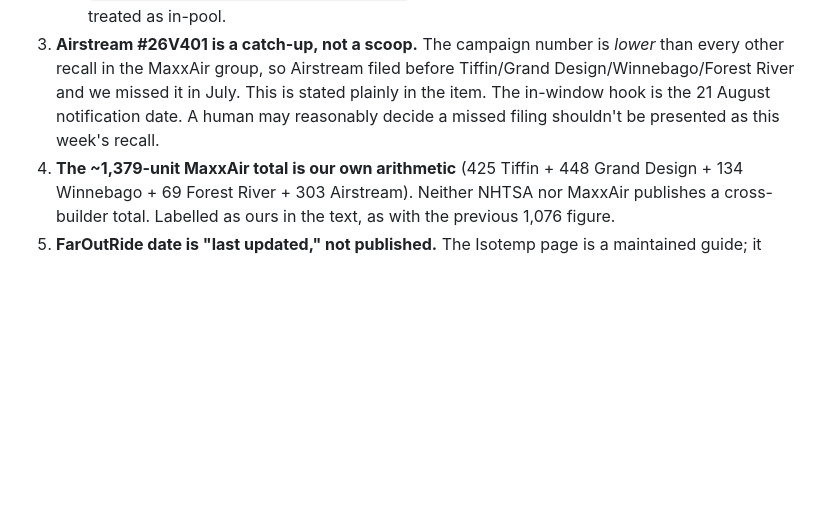
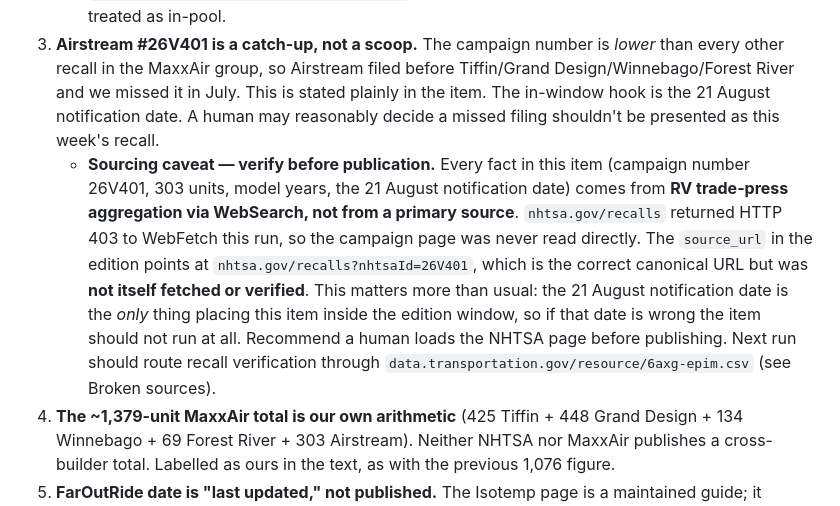
Before and after one commit to BlackMac/the-busbar, a Markdown page: editions/run-logs/2026-08-24.md, the part around the change. Drawn GitHub-style; blank space fills up the shorter version.

Commit message:
Run log: flag Airstream recall facts as trade-press sourced, NHTSA unverified
The 21 August notification date is the only thing placing #26V401 in window,
and it came from aggregation rather than the NHTSA campaign page (403 to
WebFetch). Cited URL is canonical but was not itself fetched.

Co-Authored-By: Claude Opus 5 (1M context) <noreply@anthropic.com>

```diff
--- a/editions/run-logs/2026-08-24.md
+++ b/editions/run-logs/2026-08-24.md
@@ -84,6 +84,7 @@ week since the Woterfitz dashboard piece on 2026-07-06.
    - `velitcamping.com` — manufacturer product page for a Product Radar item.
    - `victronenergy.com/meters-and-sensors/...` — same domain as the pooled Victron blog feed; treated as in-pool.
 3. **Airstream #26V401 is a catch-up, not a scoop.** The campaign number is *lower* than every other recall in the MaxxAir group, so Airstream filed before Tiffin/Grand Design/Winnebago/Forest River and we missed it in July. This is stated plainly in the item. The in-window hook is the 21 August notification date. A human may reasonably decide a missed filing shouldn't be presented as this week's recall.
+   - **Sourcing caveat — verify before publication.** Every fact in this item (campaign number 26V401, 303 units, model years, the 21 August notification date) comes from **RV trade-press aggregation via WebSearch, not from a primary source**. `nhtsa.gov/recalls` returned HTTP 403 to WebFetch this run, so the campaign page was never read directly. The `source_url` in the edition points at `nhtsa.gov/recalls?nhtsaId=26V401`, which is the correct canonical URL but was **not itself fetched or verified**. This matters more than usual: the 21 August notification date is the *only* thing placing this item inside the edition window, so if that date is wrong the item should not run at all. Recommend a human loads the NHTSA page before publishing. Next run should route recall verification through `data.transportation.gov/resource/6axg-epim.csv` (see Broken sources).
 4. **The ~1,379-unit MaxxAir total is our own arithmetic** (425 Tiffin + 448 Grand Design + 134 Winnebago + 69 Forest River + 303 Airstream). Neither NHTSA nor MaxxAir publishes a cross-builder total. Labelled as ours in the text, as with the previous 1,076 figure.
 5. **FarOutRide date is "last updated," not published.** The Isotemp page is a maintained guide; it entered our RSS feed 22 August. The measured consumption figures are the *same* ones we published on 2026-07-27 — the item is deliberately re-angled onto the engine-coolant heat exchanger, which was not covered in July, and the figures are cited back to that edition rather than presented as new. If a human judges this still too close to the July lead, drop News 3; the edition stands at three stories with Victron at 33%, still under cap.
 6. **VM-3P5A pricing is not published** by Victron. Recorded as "Not published" rather than estimated.
```
